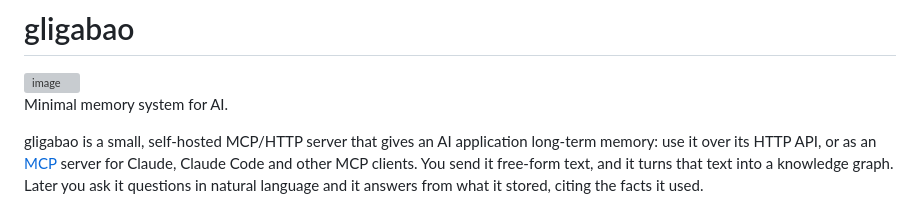
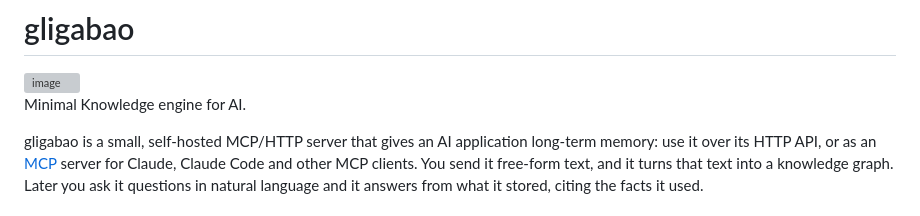
Before and after one commit to deepblue-phoenix/gligabao, a Markdown page: README.md, the part around the change. Drawn GitHub-style; grey boxes are pictures that could not be loaded.

Commit message:
README: update title to 'Minimal Knowledge engine for AI'

```diff
--- a/README.md
+++ b/README.md
@@ -1,7 +1,7 @@
 # gligabao
 <img width="800" height="447" alt="image" src="https://github.com/user-attachments/assets/a4cf6b9f-2bdb-4c16-8ed4-558eca33e4a7" />
 
-Minimal memory system for AI.
+Minimal Knowledge engine for AI.
 
 gligabao is a small, self-hosted MCP/HTTP server that gives an AI application long-term memory: use it over its HTTP API, or as an [MCP](#mcp) server for Claude, Claude Code and other MCP clients. You send it free-form text, and it turns that text into a knowledge graph. Later you ask it questions in natural language and it answers from what it stored, citing the facts it used.
 
```
